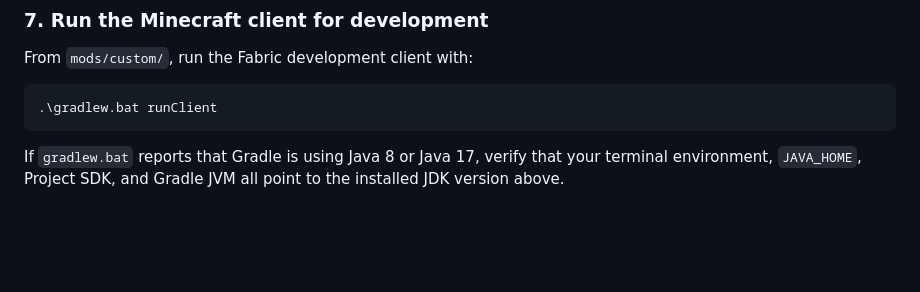
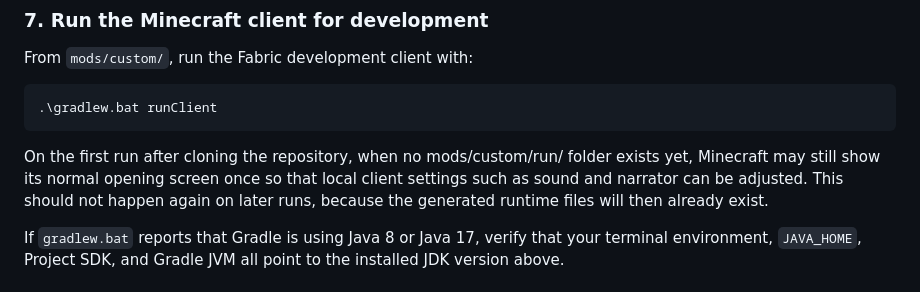
Before and after one commit to U01234567/study-edugame-minecraft-checkpoints, a Markdown page: README.md, the part around the change. Rendered like a GitHub page; blank space fills up the shorter version.

Commit message:
docs: note on menu screen on first run after repo clone

````diff
--- a/README.md
+++ b/README.md
@@ -166,6 +166,8 @@ From `mods/custom/`, run the Fabric development client with:
 ```powershell
 .\gradlew.bat runClient
 ```
+
+On the first run after cloning the repository, when no mods/custom/run/ folder exists yet, Minecraft may still show its normal opening screen once so that local client settings such as sound and narrator can be adjusted. This should not happen again on later runs, because the generated runtime files will then already exist.
 
 If `gradlew.bat` reports that Gradle is using Java 8 or Java 17, verify that your terminal environment, `JAVA_HOME`, Project SDK, and Gradle JVM all point to the installed JDK version above.
 
````
